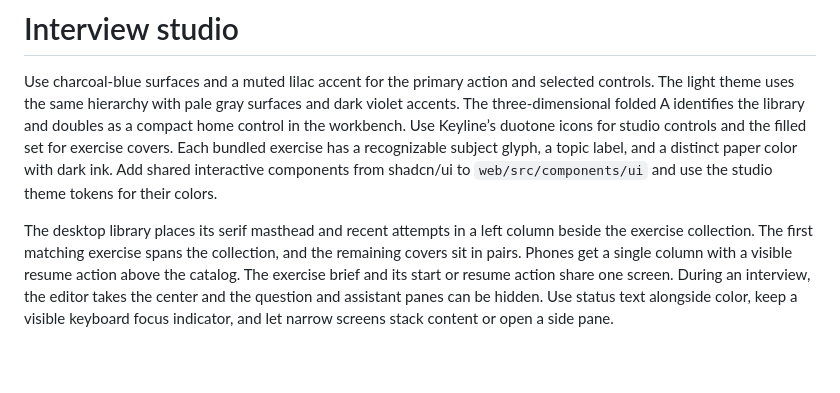
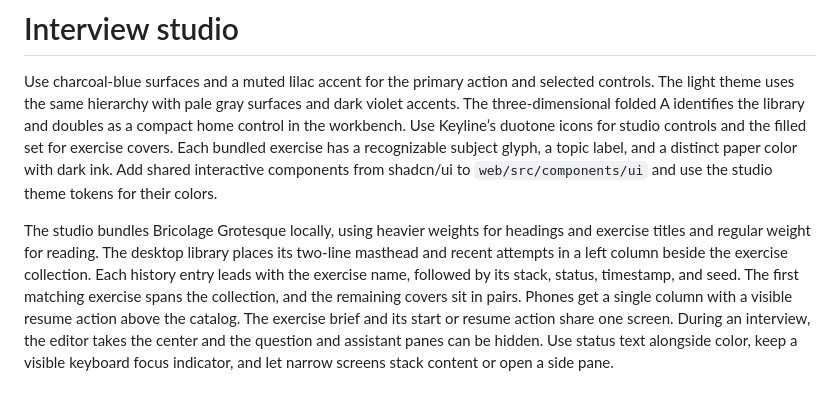
Before and after one commit to RadmehrVafadar/ACIS, a Markdown page: DESIGN.md, the part around the change. GitHub-like rendering; blank space fills up the shorter version.

Commit message:
style: refine typography and recent attempts

```diff
--- a/DESIGN.md
+++ b/DESIGN.md
@@ -7,7 +7,9 @@ Use Keyline’s duotone icons for studio controls and the filled set for exercis
 Each bundled exercise has a recognizable subject glyph, a topic label, and a distinct paper color with dark ink.
 Add shared interactive components from shadcn/ui to `web/src/components/ui` and use the studio theme tokens for their colors.
 
-The desktop library places its serif masthead and recent attempts in a left column beside the exercise collection.
+The studio bundles Bricolage Grotesque locally, using heavier weights for headings and exercise titles and regular weight for reading.
+The desktop library places its two-line masthead and recent attempts in a left column beside the exercise collection.
+Each history entry leads with the exercise name, followed by its stack, status, timestamp, and seed.
 The first matching exercise spans the collection, and the remaining covers sit in pairs.
 Phones get a single column with a visible resume action above the catalog.
 The exercise brief and its start or resume action share one screen.
```
Also changed, not shown: docs/images/library.png, docs/images/workbench.png, 7 other files.
